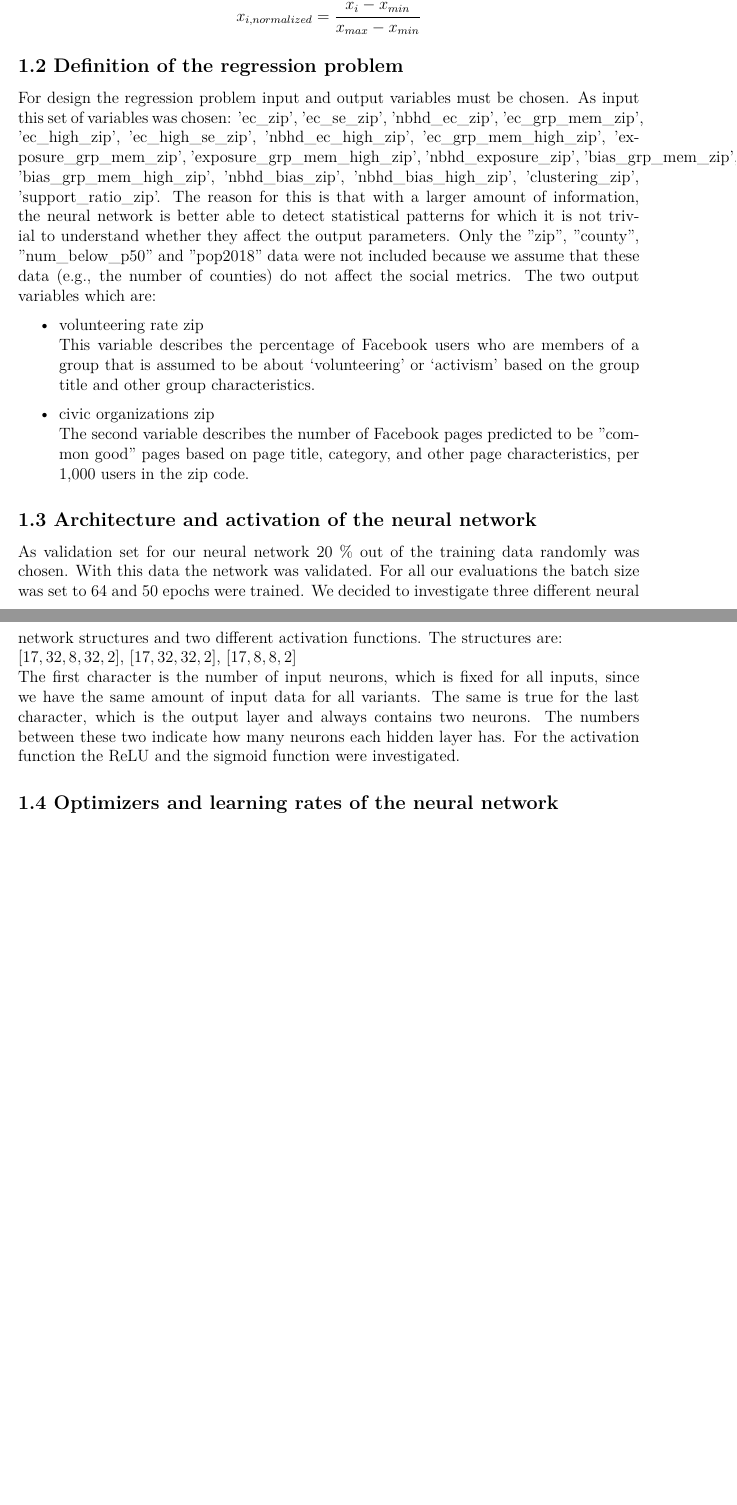
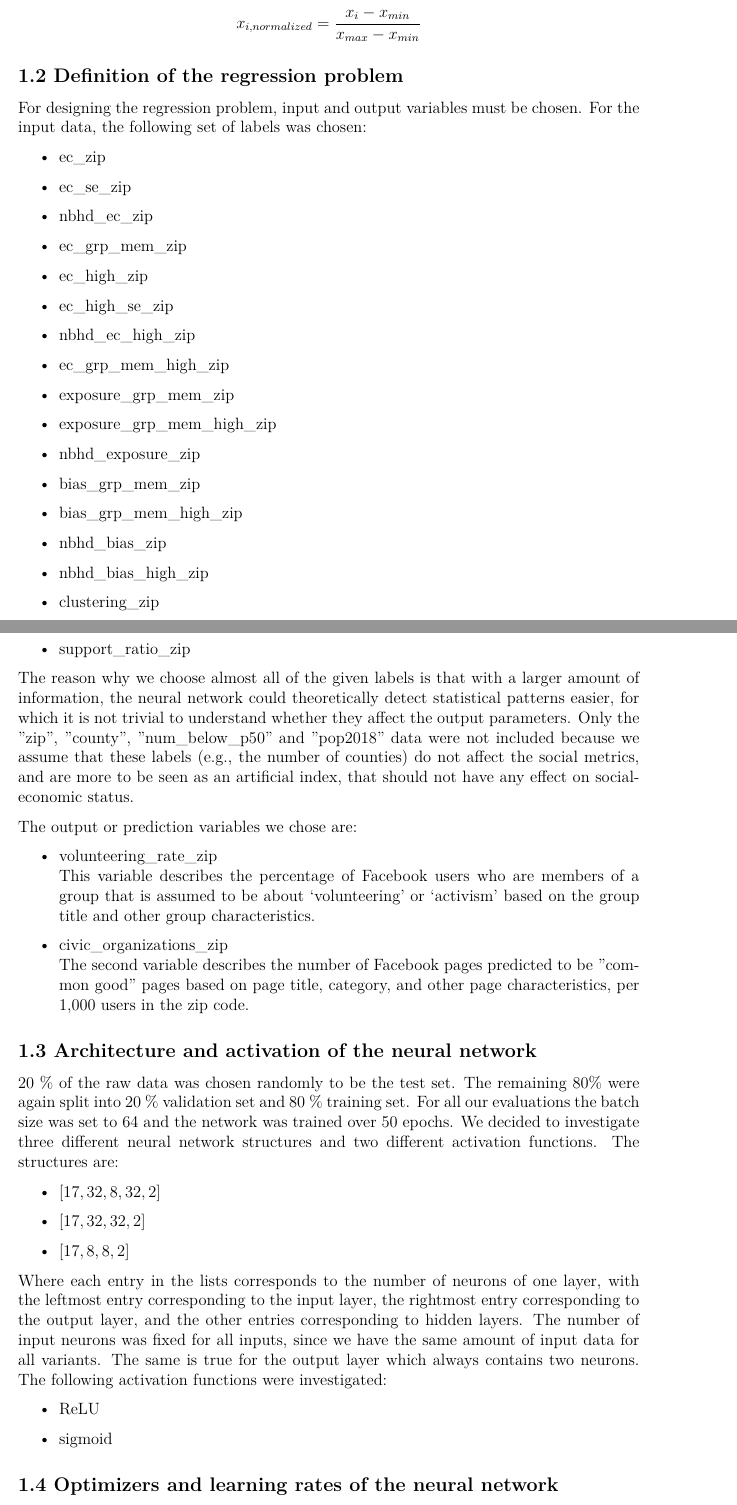
Before and after one commit to richy330/Deep-Learning-2022, a LaTeX problem sheet (Assignment 2/report/assignment1_AMERING.tex, which reads Assignment 2/report/task1.tex): two parts of pages 2 and 3 of 5 before the commit and two parts of pages 2 and 3 of 7 after it, joined at a grey line, cut so that both start at the same text, the shorter picture padded with empty space. Compiled offline with LuaLaTeX; a missing font is replaced by an installed copy or a similar font.

Commit message:
finished assignment 2

```diff
--- a/Assignment 2/report/task1.tex
+++ b/Assignment 2/report/task1.tex
@@ -12,18 +12,53 @@ The first task of the practical is to choose a dataset, and from that create sep
 \[x_{i,normalized} = \frac{x_{i}-x_{min}}{x_{max}-x_{min}}\]
 
 \subsection*{1.2 Definition of the regression problem}
-For design the regression problem input and output variables must be chosen. As input this set of variables was chosen:
-'ec\_zip', 'ec\_se\_zip', 'nbhd\_ec\_zip', 'ec\_grp\_mem\_zip', 'ec\_high\_zip', 'ec\_high\_se\_zip', 'nbhd\_ec\_high\_zip', 'ec\_grp\_mem\_high\_zip', 'exposure\_grp\_mem\_zip', 'exposure\_grp\_mem\_high\_zip', 'nbhd\_exposure\_zip', 'bias\_grp\_mem\_zip', 'bias\_grp\_mem\_high\_zip', 'nbhd\_bias\_zip', 'nbhd\_bias\_high\_zip', 'clustering\_zip', 'support\_ratio\_zip'.
-The reason for this is that with a larger amount of information, the neural network is better able to detect statistical patterns for which it is not trivial to understand whether they affect the output parameters. Only the "zip", "county", "num\_below\_p50" and "pop2018" data were not included because we assume that these data (e.g., the number of counties) do not affect the social metrics.
-The two output variables which are:
+For designing the regression problem, input and output variables must be chosen. For the input data, the following set of labels was chosen:
 \begin{itemize}
-  \item volunteering rate zip
+\item ec\_zip
+\item ec\_se\_zip
+\item nbhd\_ec\_zip
+\item ec\_grp\_mem\_zip
+\item ec\_high\_zip
+\item ec\_high\_se\_zip
+\item nbhd\_ec\_high\_zip
+\item ec\_grp\_mem\_high\_zip
+\item exposure\_grp\_mem\_zip
+\item exposure\_grp\_mem\_high\_zip
+\item nbhd\_exposure\_zip
+\item bias\_grp\_mem\_zip
+\item bias\_grp\_mem\_high\_zip
+\item nbhd\_bias\_zip
+\item nbhd\_bias\_high\_zip
+\item clustering\_zip
+\item support\_ratio\_zip
+\end{itemize}
+
+The reason why we choose almost all of the given labels is that with a larger amount of information, the neural network could theoretically detect statistical patterns easier, for which it is not trivial to understand whether they affect the output parameters. Only the "zip", "county", "num\_below\_p50" and "pop2018" data were not included because we assume that these labels (e.g., the number of counties) do not affect the social metrics, and are more to be seen as an artificial index, that should not have any effect on social-economic status.
+
+The output or prediction variables we chose are:
+\begin{itemize}
+  \item volunteering\_rate\_zip
   \\This variable describes the percentage of Facebook users who are members of a group that is assumed to be about ‘volunteering’ or ‘activism’ based on the group title and other group characteristics.
-  \item civic organizations zip
+  \item civic\_organizations\_zip
   \\The second variable describes the number of Facebook pages predicted to be "common good" pages based on page title, category, and other page characteristics, per 1,000 users in the zip code.
 \end{itemize}
 
 \subsection*{1.3 Architecture and activation of the neural network}
-As validation set for our neural network 20 \% out of the training data randomly was chosen. With this data the network was validated. For all our evaluations the batch size was set to 64 and 50 epochs were trained. We decided to investigate three different neural network structures and two different activation functions. The structures are: \newline$[17, 32, 8, 32, 2]$, $[17, 32, 32, 2]$, $[17, 8, 8, 2]$\newline The first character is the number of input neurons, which is fixed for all inputs, since we have the same amount of input data for all variants. The same is true for the last character, which is the output layer and always contains two neurons. The numbers between these two indicate how many neurons each hidden layer has. For the activation function the ReLU and the sigmoid function were investigated.
+20 \% of the raw data was chosen randomly to be the test set. The remaining 80\% were again split into 20 \% validation set and 80 \% training set.
+For all our evaluations the batch size was set to 64 and the network was trained over 50 epochs. We decided to investigate three different neural network structures and two different activation functions. The structures are:
+\begin{itemize}
+ \item $[17, 32, 8, 32, 2]$
+ \item $[17, 32, 32, 2]$
+ \item $[17, 8, 8, 2]$
+\end{itemize}
+
+Where each entry in the lists corresponds to the number of neurons of one layer, with the leftmost entry corresponding to the input layer, the rightmost entry corresponding to the output layer, and the other entries corresponding to hidden layers.
+The number of input neurons was fixed for all inputs, since we have the same amount of input data for all variants. The same is true for the output layer which always contains two neurons.
+The following activation functions were investigated:
+
+\begin{itemize}
+	\item ReLU
+	\item sigmoid
+\end{itemize}
 
 \subsection*{1.4 Optimizers and learning rates of the neural network}
@@ -36,0 +70,2 @@ $SGD\ Momentum= 0.5$
+	\item $initial\ learing\ rate =  10^{-3}$,
+	\item $decay\ steps=20$,
```
Also changed, not shown: Assignment 2/code/ass2_code.py (+35 -35 lines), Assignment 2/report/assignment1_AMERING.pdf (deleted), Assignment 2/report/task1.tex (45 more changed lines).
